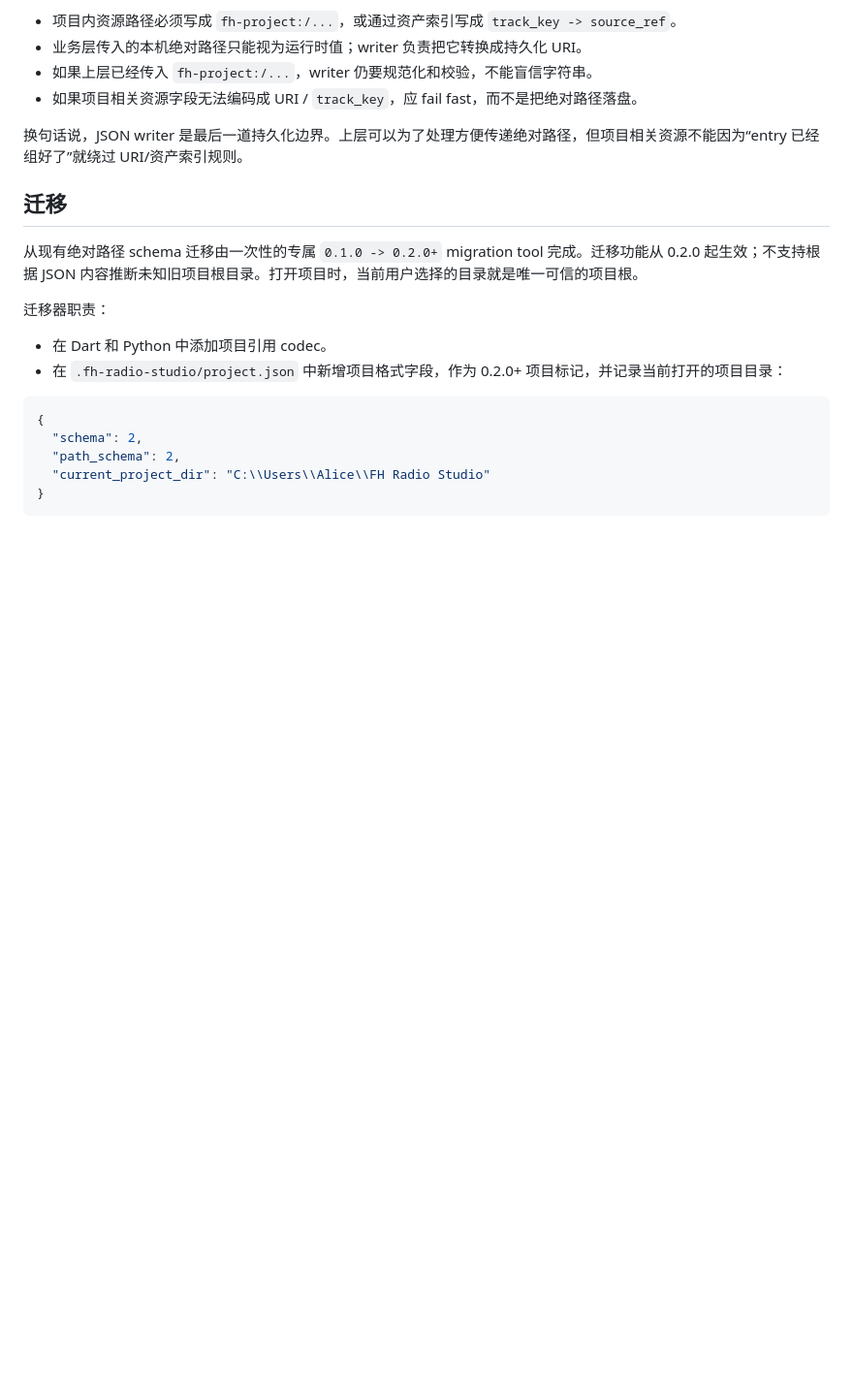
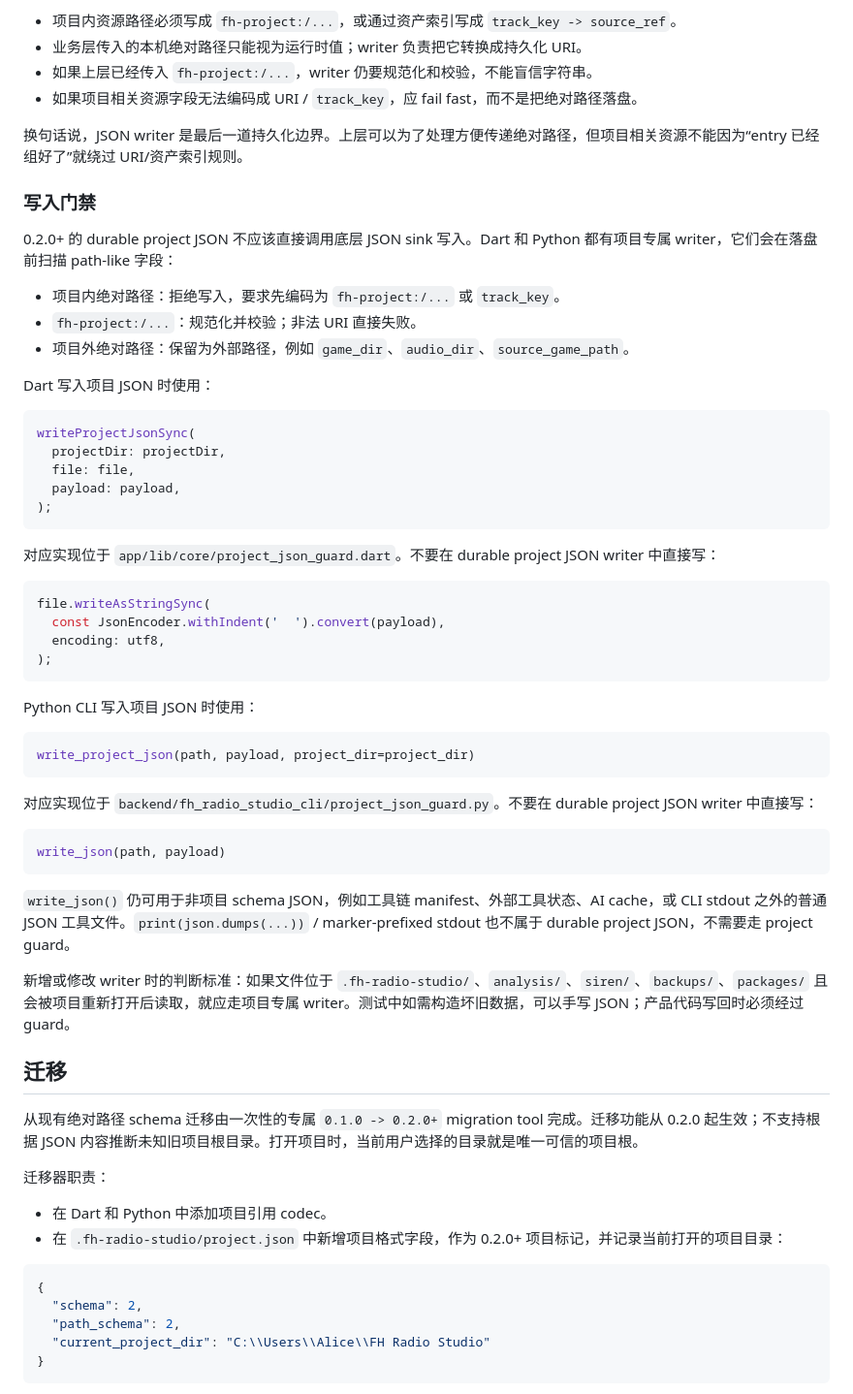
Before and after one commit to Pzzzzz5142/FH-Radio-Studio, a Markdown page: docs/project-path-references.md, the part around the change. Shown at 97% size. GitHub-like rendering; blank space fills up the shorter version.

Commit message:
[docs] document project json guard writers

````diff
--- a/docs/project-path-references.md
+++ b/docs/project-path-references.md
@@ -166,6 +166,49 @@ writer / repository 层不能只是把上层传下来的 entry map 原样写进
 - 如果项目相关资源字段无法编码成 URI / `track_key`，应 fail fast，而不是把绝对路径落盘。
 
 换句话说，JSON writer 是最后一道持久化边界。上层可以为了处理方便传递绝对路径，但项目相关资源不能因为“entry 已经组好了”就绕过 URI/资产索引规则。
+
+### 写入门禁
+
+0.2.0+ 的 durable project JSON 不应该直接调用底层 JSON sink 写入。Dart 和 Python 都有项目专属 writer，它们会在落盘前扫描 path-like 字段：
+
+- 项目内绝对路径：拒绝写入，要求先编码为 `fh-project:/...` 或 `track_key`。
+- `fh-project:/...`：规范化并校验；非法 URI 直接失败。
+- 项目外绝对路径：保留为外部路径，例如 `game_dir`、`audio_dir`、`source_game_path`。
+
+Dart 写入项目 JSON 时使用：
+
+```dart
+writeProjectJsonSync(
+  projectDir: projectDir,
+  file: file,
+  payload: payload,
+);
+```
+
+对应实现位于 `app/lib/core/project_json_guard.dart`。不要在 durable project JSON writer 中直接写：
+
+```dart
+file.writeAsStringSync(
+  const JsonEncoder.withIndent('  ').convert(payload),
+  encoding: utf8,
+);
+```
+
+Python CLI 写入项目 JSON 时使用：
+
+```python
+write_project_json(path, payload, project_dir=project_dir)
+```
+
+对应实现位于 `backend/fh_radio_studio_cli/project_json_guard.py`。不要在 durable project JSON writer 中直接写：
+
+```python
+write_json(path, payload)
+```
+
+`write_json()` 仍可用于非项目 schema JSON，例如工具链 manifest、外部工具状态、AI cache，或 CLI stdout 之外的普通 JSON 工具文件。`print(json.dumps(...))` / marker-prefixed stdout 也不属于 durable project JSON，不需要走 project guard。
+
+新增或修改 writer 时的判断标准：如果文件位于 `.fh-radio-studio/`、`analysis/`、`siren/`、`backups/`、`packages/` 且会被项目重新打开后读取，就应走项目专属 writer。测试中如需构造坏旧数据，可以手写 JSON；产品代码写回时必须经过 guard。
 
 ## 迁移
 
````
